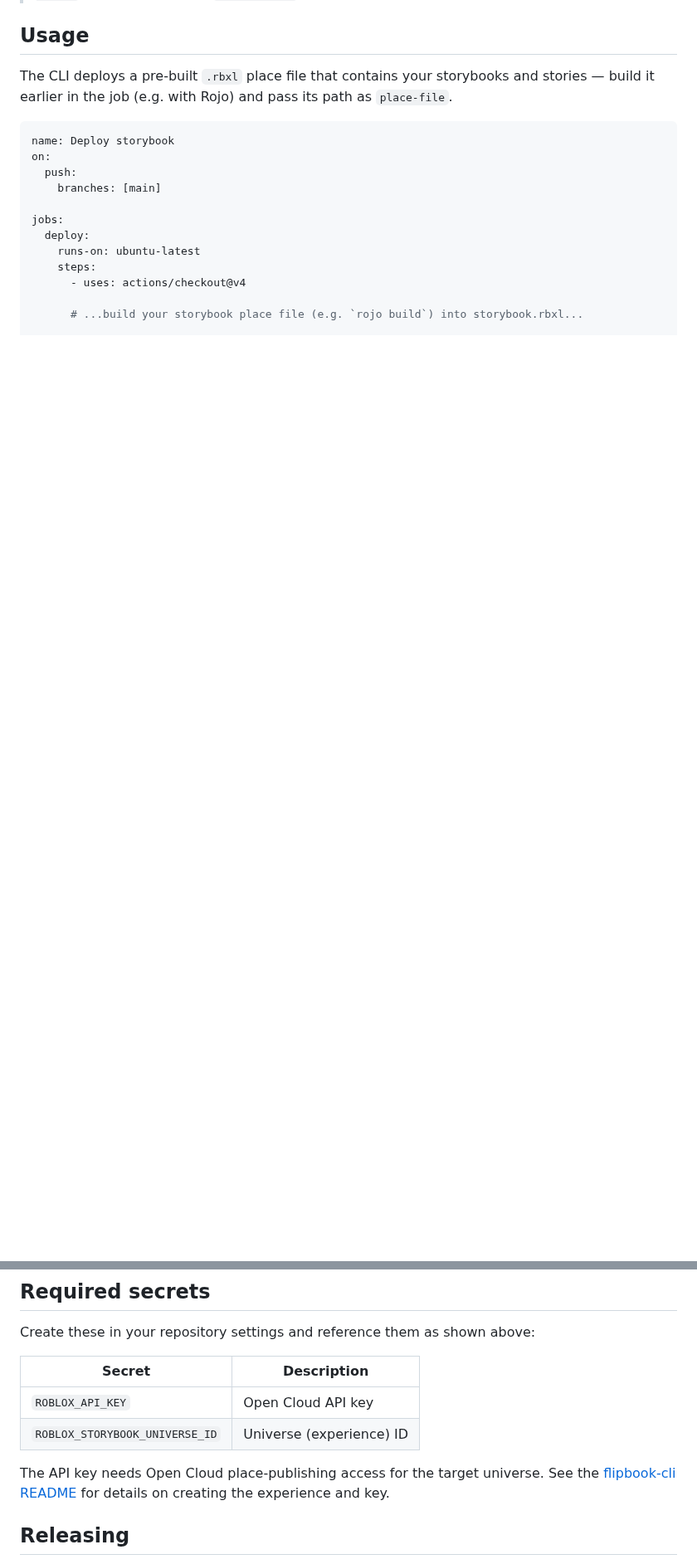
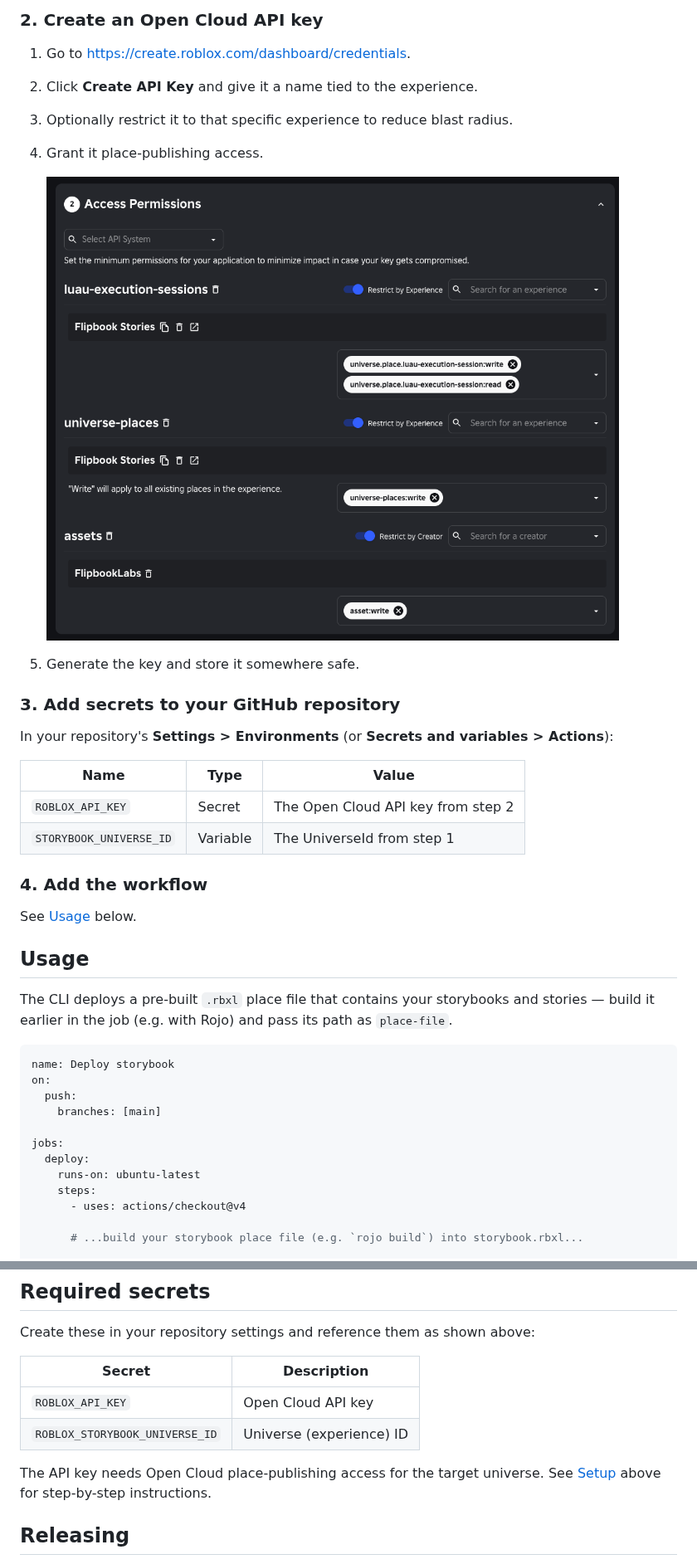
Before and after one commit to flipbook-labs/deploy-storybook, a Markdown page: README.md, 2 parts joined by grey strips. Shown at 83% size. Rendered like a GitHub page; pictures changed too: docs/api-key-permissions.png (added); blank space fills up the shorter version.

```diff
--- a/README.md
+++ b/README.md
@@ -24,3 +40,25 @@ Pinning happens through the `cli-version` input, so deploys stay reproducible.
+### 2. Create an Open Cloud API key
+
+1. Go to [https://create.roblox.com/dashboard/credentials](https://create.roblox.com/dashboard/credentials).
+2. Click **Create API Key** and give it a name tied to the experience.
+3. Optionally restrict it to that specific experience to reduce blast radius.
+4. Grant it place-publishing access.
+
+   ![API key permissions](docs/api-key-permissions.png)
+5. Generate the key and store it somewhere safe.
+
+### 3. Add secrets to your GitHub repository
+
+In your repository's **Settings > Environments** (or **Secrets and variables > Actions**):
+
+| Name | Type | Value |
+| ---- | ---- | ----- |
+| `ROBLOX_API_KEY` | Secret | The Open Cloud API key from step 2 |
+| `STORYBOOK_UNIVERSE_ID` | Variable | The UniverseId from step 1 |
+
+### 4. Add the workflow
+
+See [Usage](#usage) below.
 
 ## Usage
 
@@ -90,8 +128,7 @@ Create these in your repository settings and reference them as shown above:
 | `ROBLOX_STORYBOOK_UNIVERSE_ID` | Universe (experience) ID     |
 
 The API key needs Open Cloud place-publishing access for the target universe.
-See the [flipbook-cli README](https://github.com/flipbook-labs/flipbook-cli) for
-details on creating the experience and key.
+See [Setup](#setup) above for step-by-step instructions.
 
 ## Releasing
 
```
Also changed, not shown: other parts of README.md (+16 -0 lines), docs/direct-access-control.png (added), docs/save-experience.png (added).
